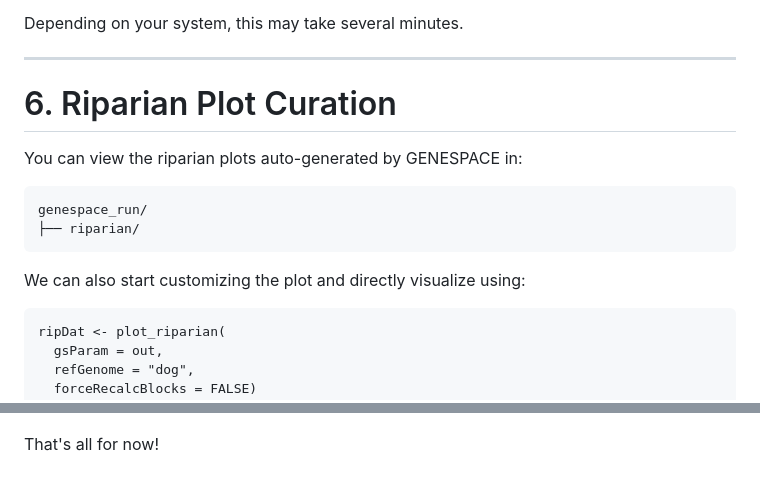
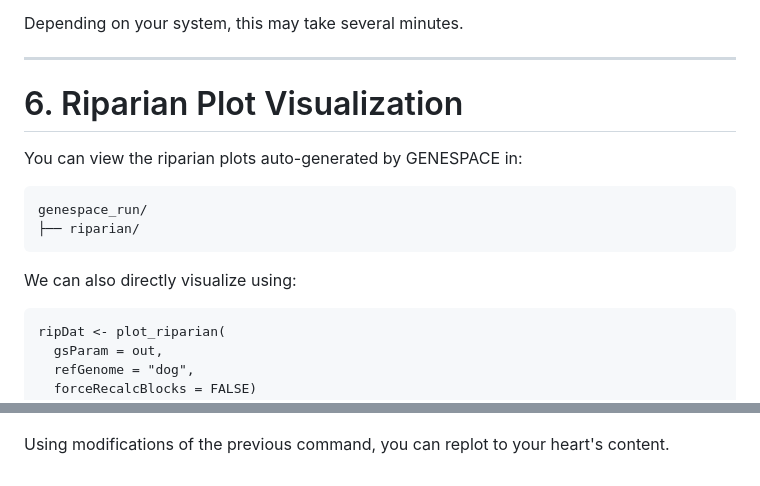
Before and after one commit to raywray/Genespace_For_Dummies, a Markdown page: README.md, 2 parts joined by grey strips. Rendered like a GitHub page; folded sections open.

````diff
--- a/README.md
+++ b/README.md
@@ -403,14 +403,14 @@ Depending on your system, this may take several minutes.
 
 ---
 
-# 6. Riparian Plot Curation
+# 6. Riparian Plot Visualization
 You can view the riparian plots auto-generated by GENESPACE in:
 
 ```text
 genespace_run/
 ├── riparian/
 ```
-We can also start customizing the plot and directly visualize using:
+We can also directly visualize using:
 
 ```{r}
 ripDat <- plot_riparian(
@@ -427,4 +427,4 @@ If you have done everything correctly you should see the following:
 
 </details>
 
-That's all for now!
+Using modifications of the previous command, you can replot to your heart's content.
````
